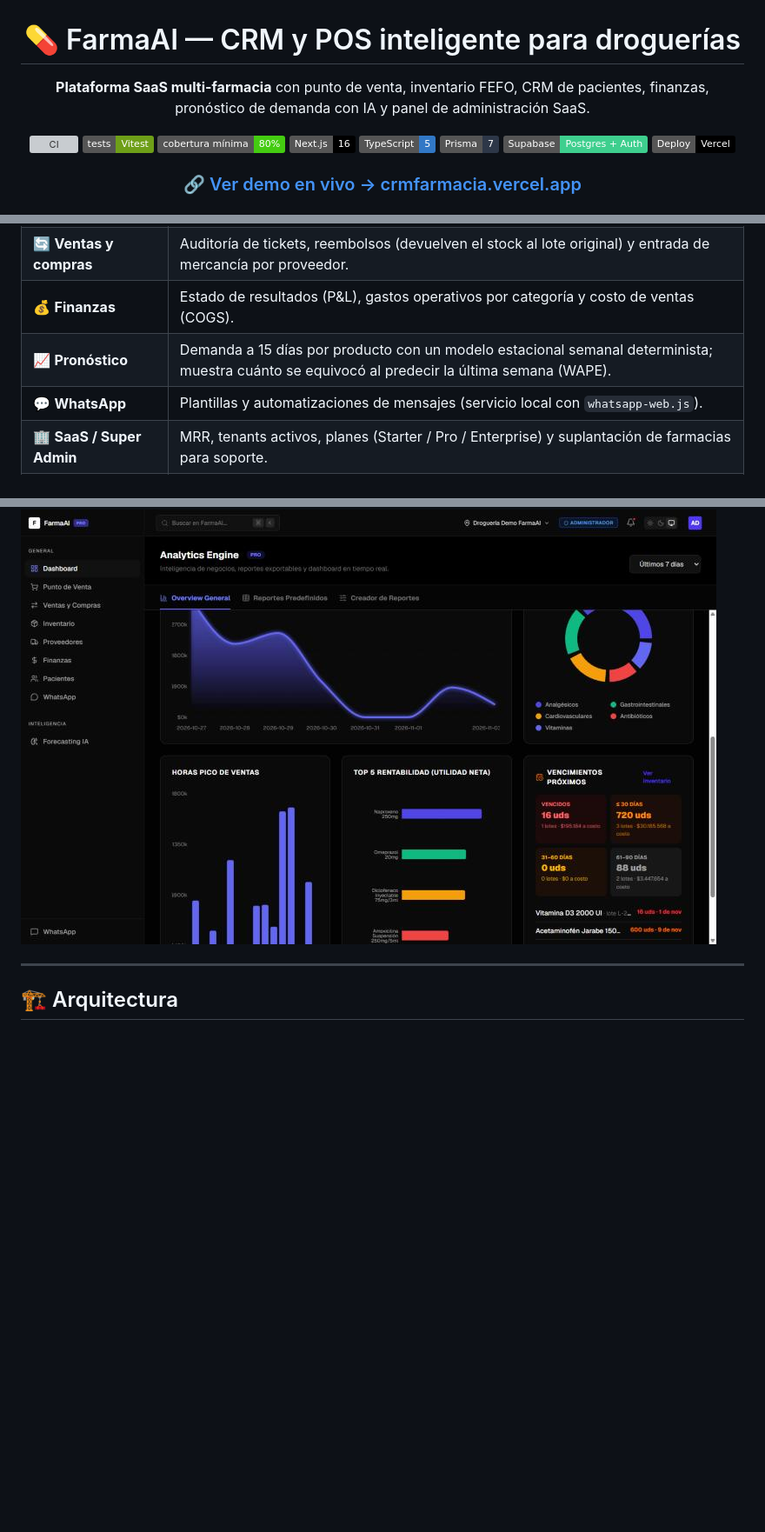
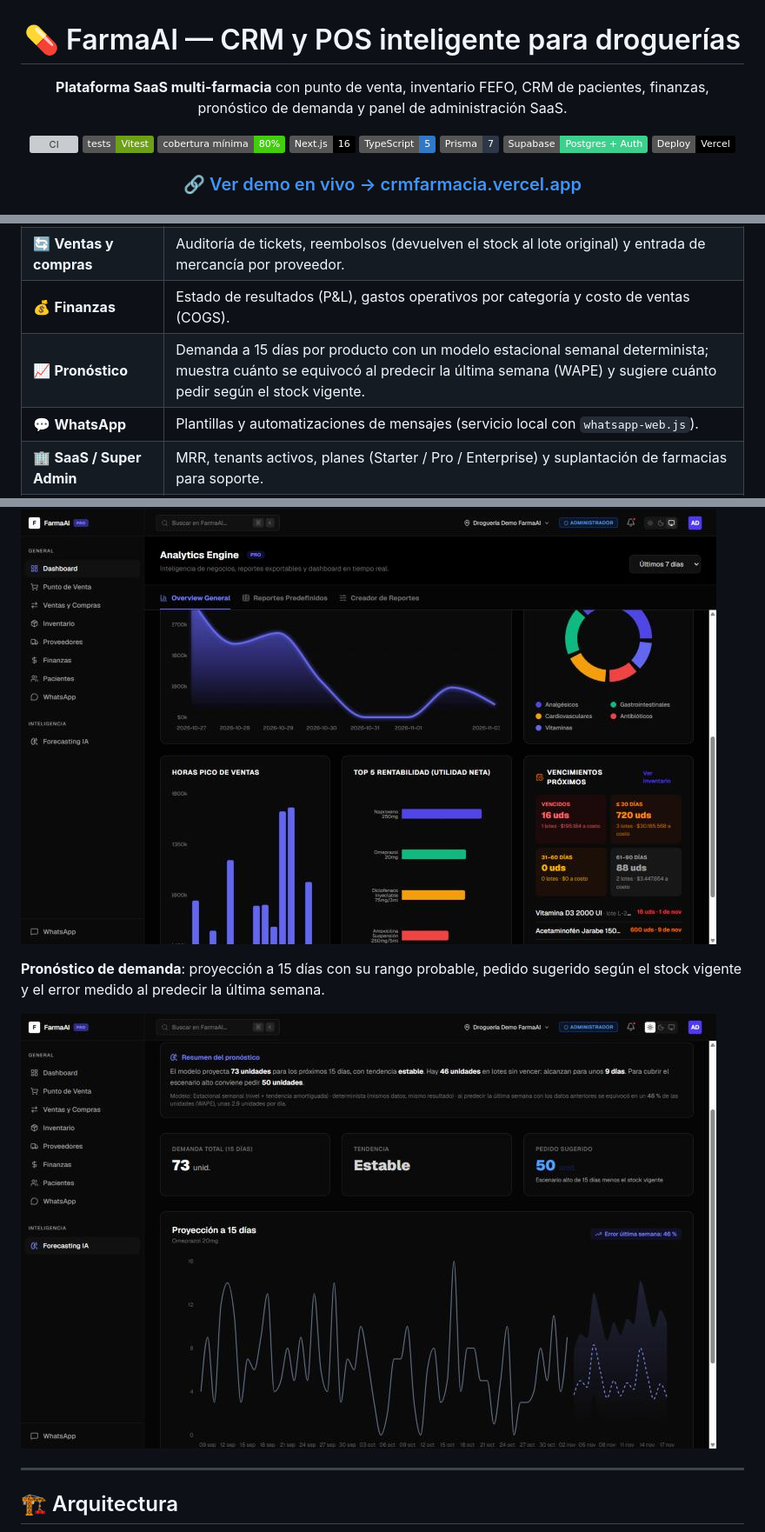
Before and after one commit to Tiago013/CRMFARMACIA, a Markdown page: README.md, 3 parts joined by grey strips. Shown at 87% size. Drawn GitHub-style; pictures changed too: docs/screenshots/pronostico.jpg (added); badges without logos; blank space fills up the shorter version; grey boxes are pictures that could not be loaded.

Commit message:
docs: captura del pronóstico de demanda en el README
Con 16 semanas de historial en la demo el producto por defecto (Omeprazol)
pasó de 175 % a 46 % de error en la última semana. El README ya no dice
"pronóstico con IA": es un modelo estadístico.

Co-Authored-By: Claude Opus 5.5 <noreply@anthropic.com>

```diff
--- a/README.md
+++ b/README.md
@@ -3,7 +3,7 @@
 # 💊 FarmaAI — CRM y POS inteligente para droguerías
 
 **Plataforma SaaS multi-farmacia** con punto de venta, inventario FEFO, CRM de pacientes,
-finanzas, pronóstico de demanda con IA y panel de administración SaaS.
+finanzas, pronóstico de demanda y panel de administración SaaS.
 
 [![CI](https://github.com/Tiago013/CRMFARMACIA/actions/workflows/ci.yml/badge.svg)](https://github.com/Tiago013/CRMFARMACIA/actions/workflows/ci.yml)
 ![Tests](https://img.shields.io/badge/tests-Vitest-6E9F18?logo=vitest&logoColor=white)
@@ -89,7 +89,7 @@ quiebres de stock y cero seguimiento a pacientes crónicos.
 | 👥 **CRM de pacientes** | Ficha 360°: datos clínicos, historial de compras, gasto mensual, etiquetas (VIP, crónicos, alto riesgo) y recomendaciones con IA. |
 | 🔄 **Ventas y compras** | Auditoría de tickets, reembolsos (devuelven el stock al lote original) y entrada de mercancía por proveedor. |
 | 💰 **Finanzas** | Estado de resultados (P&L), gastos operativos por categoría y costo de ventas (COGS). |
-| 📈 **Pronóstico** | Demanda a 15 días por producto con un modelo estacional semanal determinista; muestra cuánto se equivocó al predecir la última semana (WAPE). |
+| 📈 **Pronóstico** | Demanda a 15 días por producto con un modelo estacional semanal determinista; muestra cuánto se equivocó al predecir la última semana (WAPE) y sugiere cuánto pedir según el stock vigente. |
 | 💬 **WhatsApp** | Plantillas y automatizaciones de mensajes (servicio local con `whatsapp-web.js`). |
 | 🏢 **SaaS / Super Admin** | MRR, tenants activos, planes (Starter / Pro / Enterprise) y suplantación de farmacias para soporte. |
 | ⚙️ **Configuración** | Datos legales de la farmacia, logo, usuarios y roles (admin, regente, cajero). |
@@ -113,6 +113,10 @@ quiebres de stock y cero seguimiento a pacientes crónicos.
 **Analítica**: horas pico, rentabilidad por producto y panel de vencimientos a 30/60/90 días.
 
 ![Analítica y vencimientos](docs/screenshots/analitica.jpg)
+
+**Pronóstico de demanda**: proyección a 15 días con su rango probable, pedido sugerido según el stock vigente y el error medido al predecir la última semana.
+
+![Pronóstico de demanda](docs/screenshots/pronostico.jpg)
 
 ---
 
```
